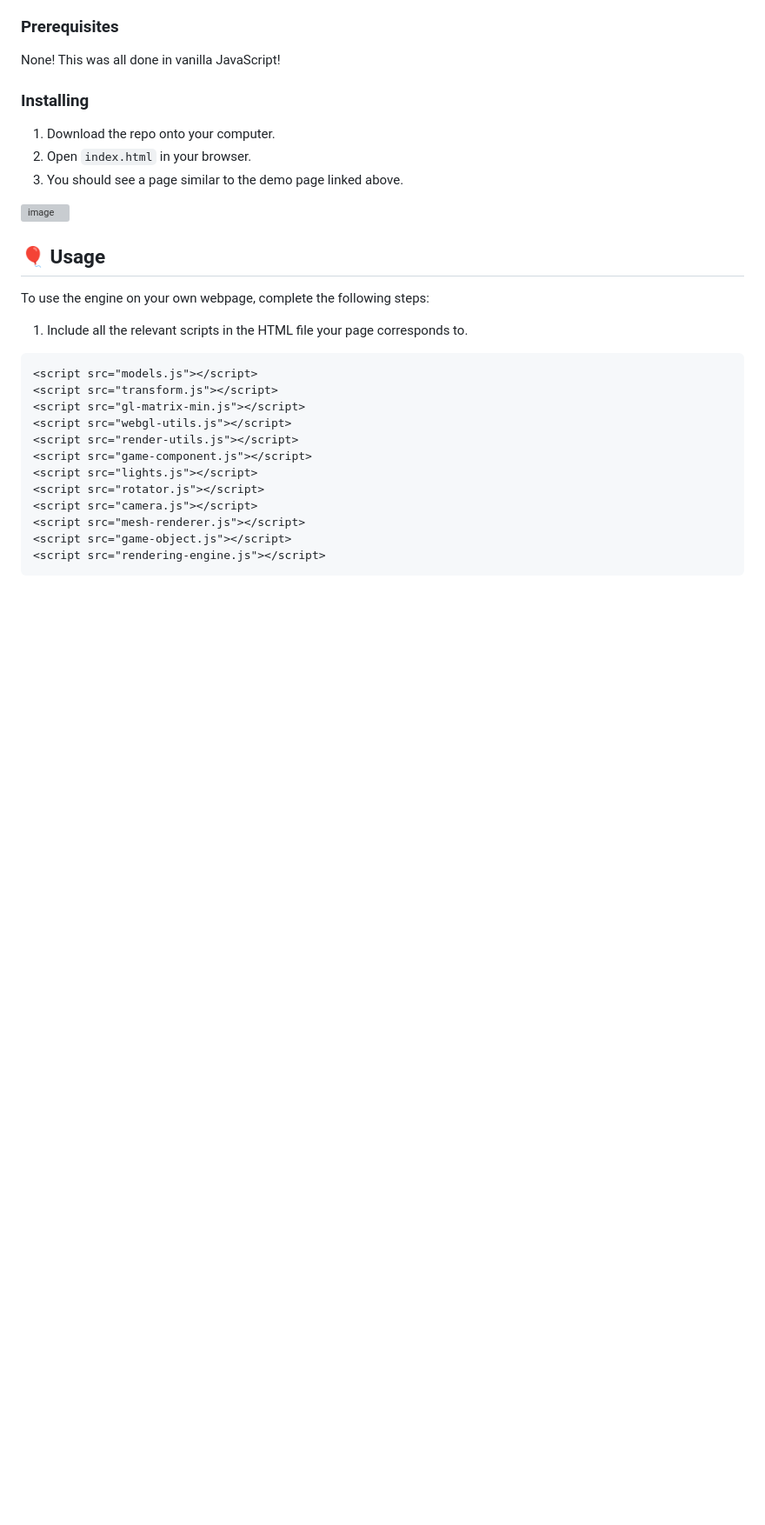
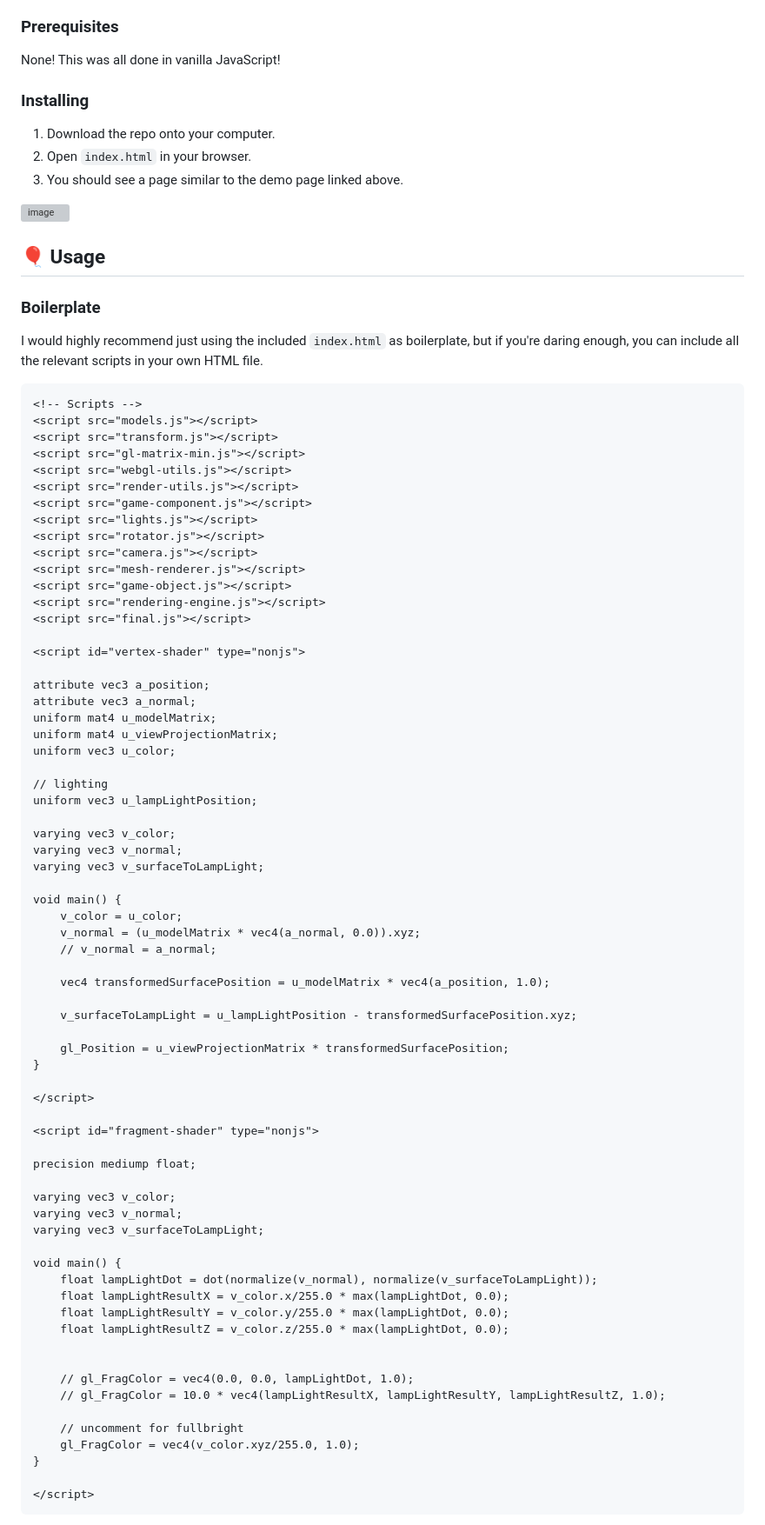
Before and after one commit to iancooperman/JavaScript-Game-Engine, a Markdown page: README.md, the part around one of its changes. Shown at 87% size. Drawn GitHub-style; blank space fills up the shorter version; grey boxes are pictures that could not be loaded.

Commit message:
Added some boilerplate code/code examples to readme

````diff
--- a/README.md
+++ b/README.md
@@ -54,10 +54,11 @@ None! This was all done in vanilla JavaScript!
 ![image](https://github.com/iancooperman/JavaScript-Game-Engine/assets/34320199/f7e035b7-a01f-4a6e-a46f-e736cb6683d6)
 
 ## 🎈 Usage <a name="usage"></a>
-To use the engine on your own webpage, complete the following steps:
 
-1. Include all the relevant scripts in the HTML file your page corresponds to.
+### Boilerplate
+I would highly recommend just using the included `index.html` as boilerplate, but if you're daring enough, you can include all the relevant scripts in your own HTML file.
 ```HTML
+<!-- Scripts -->
 <script src="models.js"></script>
 <script src="transform.js"></script>
 <script src="gl-matrix-min.js"></script>
@@ -70,4 +71,58 @@ To use the engine on your own webpage, complete the following steps:
 <script src="mesh-renderer.js"></script>
 <script src="game-object.js"></script>
 <script src="rendering-engine.js"></script>
+<script src="final.js"></script>
+
+<script id="vertex-shader" type="nonjs">
+
+attribute vec3 a_position;
+attribute vec3 a_normal;
+uniform mat4 u_modelMatrix;
+uniform mat4 u_viewProjectionMatrix;
+uniform vec3 u_color;
+
+// lighting
+uniform vec3 u_lampLightPosition;
+
+varying vec3 v_color;
+varying vec3 v_normal;
+varying vec3 v_surfaceToLampLight;
+
+void main() {
+	v_color = u_color;
+	v_normal = (u_modelMatrix * vec4(a_normal, 0.0)).xyz;
+	// v_normal = a_normal;
+
+	vec4 transformedSurfacePosition = u_modelMatrix * vec4(a_position, 1.0);
+
+	v_surfaceToLampLight = u_lampLightPosition - transformedSurfacePosition.xyz;
+
+	gl_Position = u_viewProjectionMatrix * transformedSurfacePosition;
+}
+
+</script>
+
+<script id="fragment-shader" type="nonjs">
+
+precision mediump float;
+
+varying vec3 v_color;
+varying vec3 v_normal;
+varying vec3 v_surfaceToLampLight;
+
+void main() {
+	float lampLightDot = dot(normalize(v_normal), normalize(v_surfaceToLampLight));
+	float lampLightResultX = v_color.x/255.0 * max(lampLightDot, 0.0);
+	float lampLightResultY = v_color.y/255.0 * max(lampLightDot, 0.0);
+	float lampLightResultZ = v_color.z/255.0 * max(lampLightDot, 0.0);
+
+
+	// gl_FragColor = vec4(0.0, 0.0, lampLightDot, 1.0);
+	// gl_FragColor = 10.0 * vec4(lampLightResultX, lampLightResultY, lampLightResultZ, 1.0);
+
+	// uncomment for fullbright
+	gl_FragColor = vec4(v_color.xyz/255.0, 1.0);
+}
+
+</script>
 ```
````
Also changed, not shown: other parts of README.md (+21 -0 lines).
